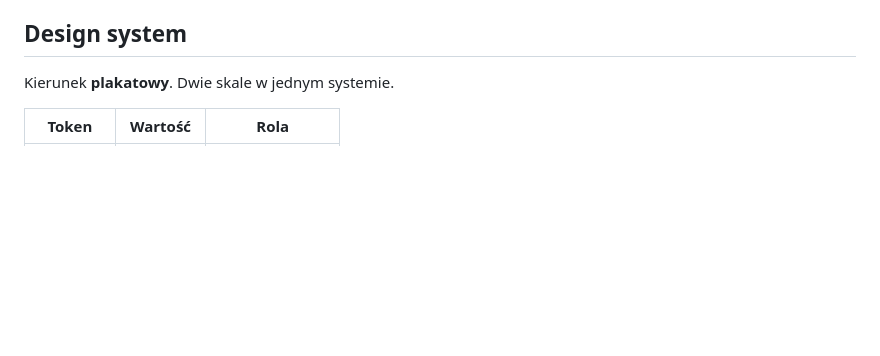
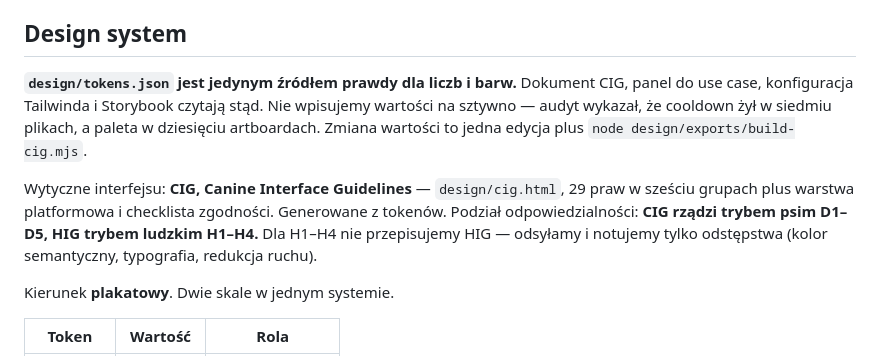
Before and after one commit to Konstancja-Tanjga/Tinder-for-chihuahua, a Markdown page: CLAUDE.md, the part around the change. Rendered like a GitHub page; blank space fills up the shorter version.

```diff
--- a/CLAUDE.md
+++ b/CLAUDE.md
@@ -24,6 +24,18 @@ Wyjściem produktu jest ranking preferencji, nie „match".
 - Model: `Dog { id, name, age, sex, videoUrl, bio, ownerId, familyIds[] }`
 
 ## Design system
+
+**`design/tokens.json` jest jedynym źródłem prawdy dla liczb i barw.** Dokument CIG, panel
+do use case, konfiguracja Tailwinda i Storybook czytają stąd. Nie wpisujemy wartości na
+sztywno — audyt wykazał, że cooldown żył w siedmiu plikach, a paleta w dziesięciu
+artboardach. Zmiana wartości to jedna edycja plus `node design/exports/build-cig.mjs`.
+
+Wytyczne interfejsu: **CIG, Canine Interface Guidelines** — `design/cig.html`, 29 praw w
+sześciu grupach plus warstwa platformowa i checklista zgodności. Generowane z tokenów.
+Podział odpowiedzialności: **CIG rządzi trybem psim D1–D5, HIG trybem ludzkim H1–H4.**
+Dla H1–H4 nie przepisujemy HIG — odsyłamy i notujemy tylko odstępstwa (kolor semantyczny,
+typografia, redukcja ruchu).
+
 
 Kierunek **plakatowy**. Dwie skale w jednym systemie.
 
```
Also changed, not shown: docs/case-study/README.md (+14 -7 lines), docs/case-study/wall/ch09-cig.png (added), 6 other files.
